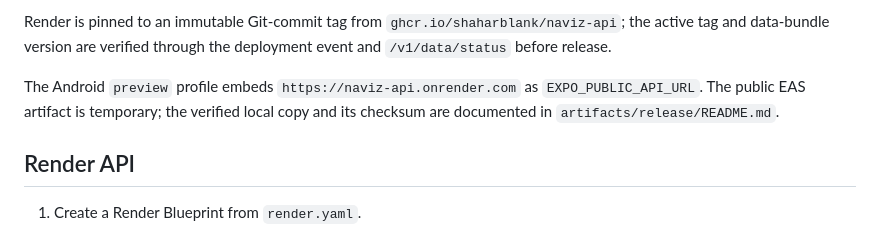
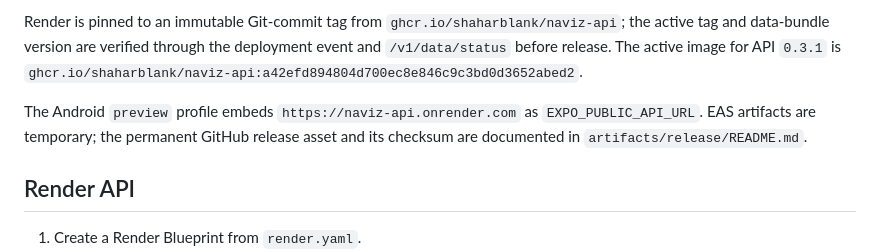
Before and after one commit to ShaharBlank/Naviz, a Markdown page: docs/deployment.md, the part around one of its changes. GitHub-like rendering.

```diff
--- a/docs/deployment.md
+++ b/docs/deployment.md
@@ -14,10 +15,12 @@
 Render is pinned to an immutable Git-commit tag from
 `ghcr.io/shaharblank/naviz-api`; the active tag and data-bundle version are
 verified through the deployment event and `/v1/data/status` before release.
+The active image for API `0.3.1` is
+`ghcr.io/shaharblank/naviz-api:a42efd894804d700ec8e846c9c3bd0d3652abed2`.
 
 The Android `preview` profile embeds `https://naviz-api.onrender.com` as
-`EXPO_PUBLIC_API_URL`. The public EAS artifact is temporary; the verified local
-copy and its checksum are documented in `artifacts/release/README.md`.
+`EXPO_PUBLIC_API_URL`. EAS artifacts are temporary; the permanent GitHub release
+asset and its checksum are documented in `artifacts/release/README.md`.
 
 ## Render API
 
```
Also changed, not shown: other parts of docs/deployment.md (+3 -2 lines), artifacts/release/README.md (+35 -0 lines), docs/status.md (+21 -14 lines).
